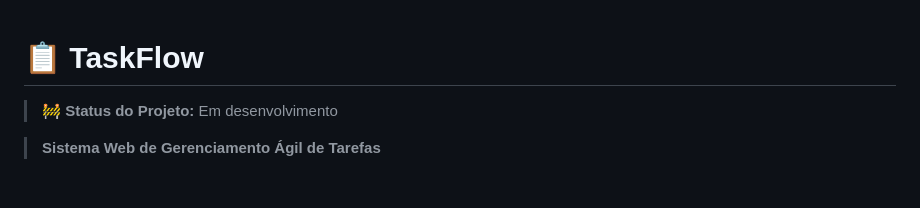
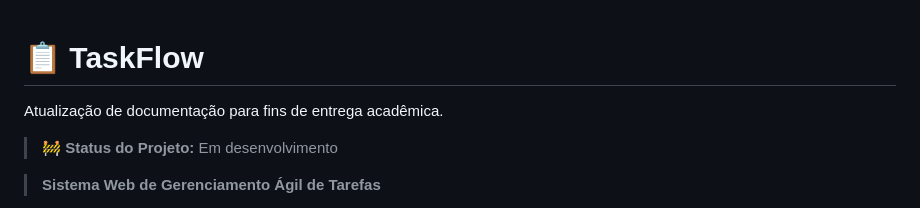
Before and after one commit to thl8022/taskflow-project, a Markdown page: README.md, the part around the change. Drawn GitHub-style; blank space fills up the shorter version.

Commit message:
docs: atualiza README para documentação final

```diff
--- a/README.md
+++ b/README.md
@@ -1,4 +1,6 @@
 # 📋 TaskFlow
+
+Atualização de documentação para fins de entrega acadêmica.
 
 > 🚧 **Status do Projeto:** Em desenvolvimento
 
```
